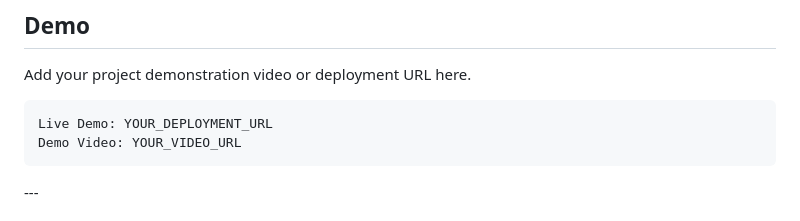
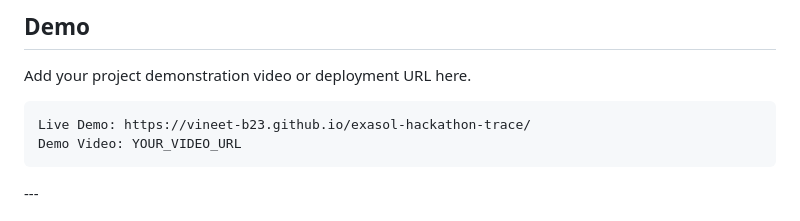
Before and after one commit to vineet-b23/exasol-hackathon-trace, a Markdown page: README.md, the part around the change. Rendered like a GitHub page.

Commit message:
Update live demo URL in README

````diff
--- a/README.md
+++ b/README.md
@@ -216,7 +216,7 @@ TRACE is designed with security and auditability in mind.
 Add your project demonstration video or deployment URL here.
 
 ```text
-Live Demo: YOUR_DEPLOYMENT_URL
+Live Demo: https://vineet-b23.github.io/exasol-hackathon-trace/
 Demo Video: YOUR_VIDEO_URL
 ```
 
````
